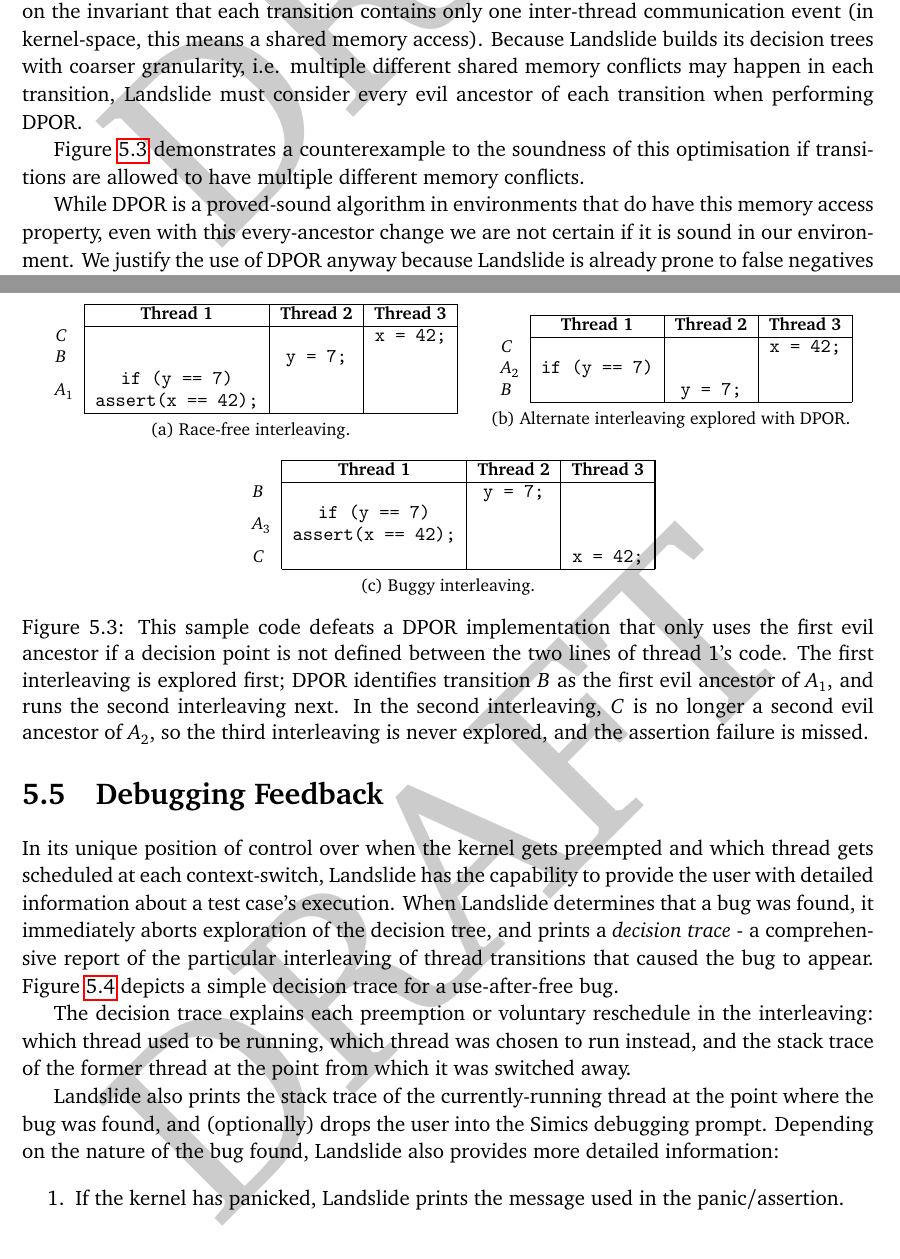
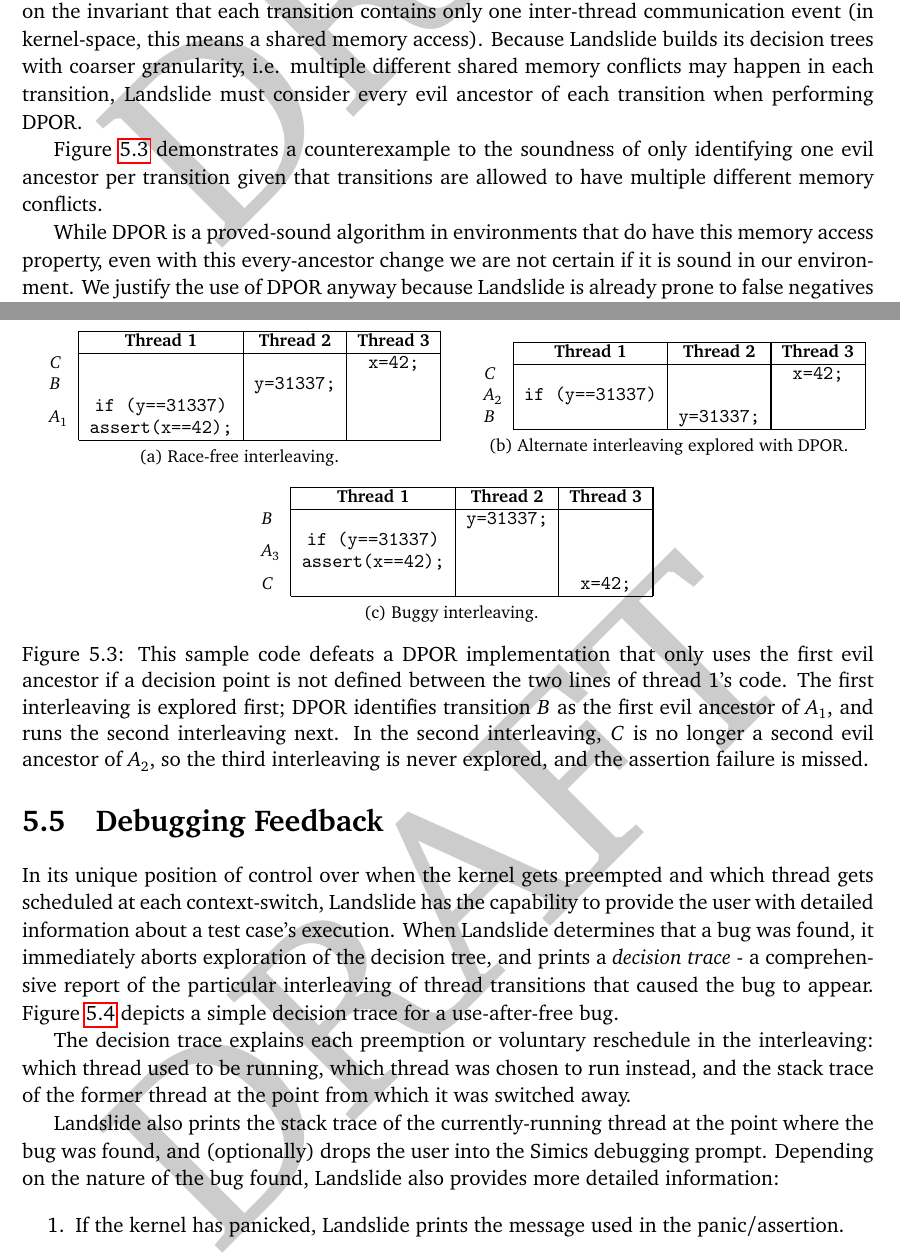
Before and after one commit to bblum/thesis, a LaTeX thesis (thesis.tex, which reads design.tex): two parts of pages 32 and 33 of 65, joined at a grey line, cut so that both start at the same text. Compiled offline with pdfLaTeX.

Commit message:
some copy editing

```diff
--- a/design.tex
+++ b/design.tex
@@ -284,10 +284,10 @@ The independence relation expresses which transitions do not read-and-write or w
 			\cline{2-4}
 			& {\bf Thread 1} & {\bf Thread 2} & {\bf Thread 3} \\
 			\cline{2-4}
-			$C$ & & & \texttt{x = 42;} \\
-			$B$ & & \texttt{y = 7;} & \\
-			\multirow{2}{*}{$A_1$} & \texttt{if (y == 7)} & & \\
-			& \texttt{assert(x == 42);} & & \\
+			$C$ & & & \texttt{x=42;} \\
+			$B$ & & \texttt{y=31337;} & \\
+			\multirow{2}{*}{$A_1$} & \texttt{if (y==31337)} & & \\
+			& \texttt{assert(x==42);} & & \\
 			\cline{2-4}
 		\end{tabular}
 	} &
@@ -297,9 +297,9 @@ The independence relation expresses which transitions do not read-and-write or w
 			\cline{2-4}
 			& {\bf Thread 1} & {\bf Thread 2} & {\bf Thread 3} \\
 			\cline{2-4}
-			$C$ & & & \texttt{x = 42;} \\
-			$A_2$ & \texttt{if (y == 7)} & & \\
-			$B$ & & \texttt{y = 7;} & \\
+			$C$ & & & \texttt{x=42;} \\
+			$A_2$ & \texttt{if (y==31337)} & & \\
+			$B$ & & \texttt{y=31337;} & \\
 			\cline{2-4}
 		\end{tabular}
 	} \\
@@ -310,10 +310,10 @@ The independence relation expresses which transitions do not read-and-write or w
 			\cline{2-4}
 			& {\bf Thread 1} & {\bf Thread 2} & {\bf Thread 3} \\
 			\cline{2-4}
-			$B$ & & \texttt{y = 7;} & \\
-			\multirow{2}{*}{$A_3$} & \texttt{if (y == 7)} & & \\
-			& \texttt{assert(x == 42);} & & \\
-			$C$ & & & \texttt{x = 42;} \\
+			$B$ & & \texttt{y=31337;} & \\
+			\multirow{2}{*}{$A_3$} & \texttt{if (y==31337)} & & \\
+			& \texttt{assert(x==42);} & & \\
+			$C$ & & & \texttt{x=42;} \\
 			\cline{2-4}
 		\end{tabular}
 	}}
@@ -324,7 +324,7 @@ The independence relation expresses which transitions do not read-and-write or w
 
 We found that implementing DPOR in this way was not sound in our setup, because it relies on the invariant that each transition contains only one inter-thread communication event (in kernel-space, this means a shared memory access). Because Landslide builds its decision trees with coarser granularity, i.e. multiple different shared memory conflicts may happen in each transition, Landslide must consider every evil ancestor of each transition when performing DPOR.
 
-Figure~\ref{fig:evil-ancestors} demonstrates a counterexample to the soundness of this optimisation if transitions are allowed to have multiple different memory conflicts.
+Figure~\ref{fig:evil-ancestors} demonstrates a counterexample to the soundness of only identifying one evil ancestor per transition given that transitions are allowed to have multiple different memory conflicts.
 
 While DPOR is a proved-sound algorithm in environments that do have this memory access property, even with this every-ancestor change we are not certain if it is sound in our environment. We justify the use of DPOR anyway because Landslide is already prone to false negatives because of coarse interleaving granularity, and leave proving soundness to future work (and to the theoreticians).
 
```
Also changed, not shown: evaluation.tex (+2 -2 lines), terminology.tex (+1 -1 lines), using.tex (+1 -1 lines).
